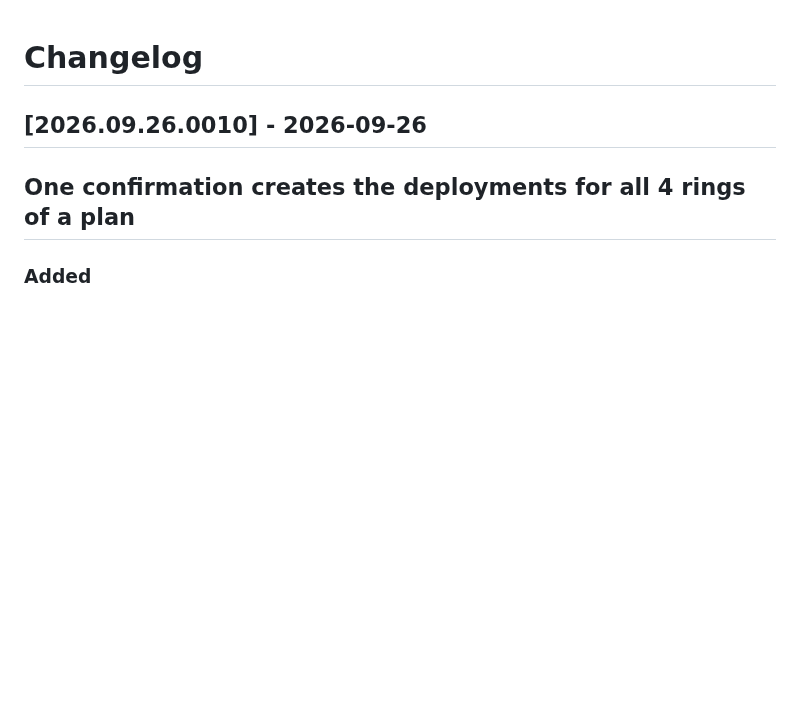
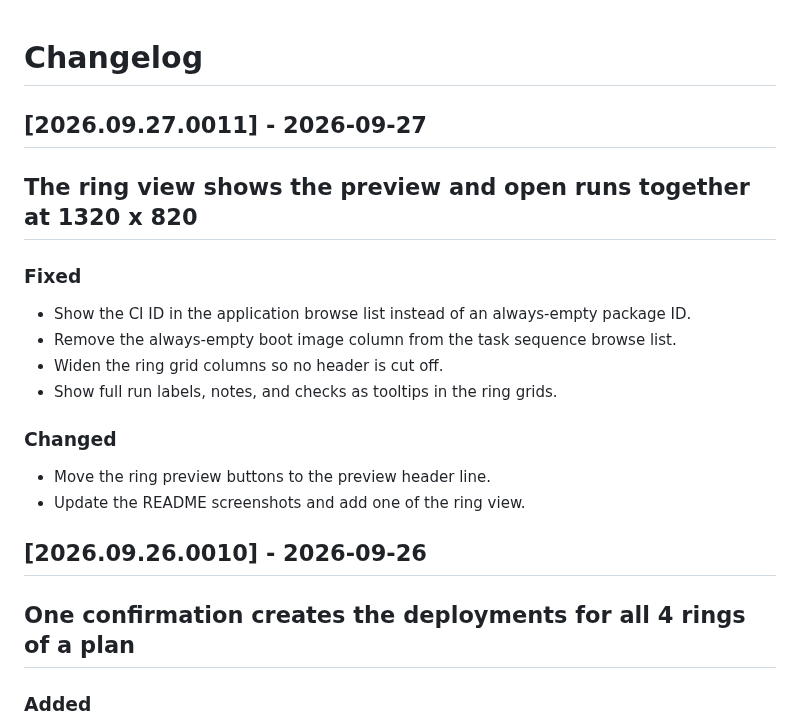
Before and after one commit to jasonulbright/deployment-helper, a Markdown page: CHANGELOG.md, the part around the change. Drawn GitHub-style; blank space fills up the shorter version.

```diff
--- a/CHANGELOG.md
+++ b/CHANGELOG.md
@@ -1,4 +1,20 @@
 # Changelog
+
+## [2026.09.27.0011] - 2026-09-27
+
+## The ring view shows the preview and open runs together at 1320 x 820
+
+### Fixed
+
+- Show the CI ID in the application browse list instead of an always-empty package ID.
+- Remove the always-empty boot image column from the task sequence browse list.
+- Widen the ring grid columns so no header is cut off.
+- Show full run labels, notes, and checks as tooltips in the ring grids.
+
+### Changed
+
+- Move the ring preview buttons to the preview header line.
+- Update the README screenshots and add one of the ring view.
 
 ## [2026.09.26.0010] - 2026-09-26
 
```
Also changed, not shown: README.md (+2 -0 lines), screenshots/main-dark.png, screenshots/rings-dark.png (added), 5 other files.
